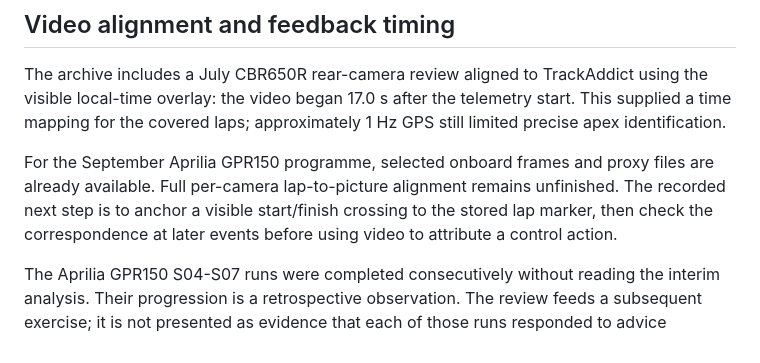
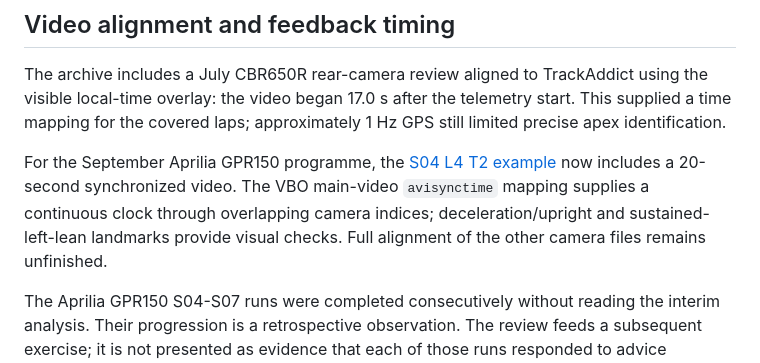
Before and after one commit to JesperroO/track-engineering-portfolio, a Markdown page: case_studies/data-acquisition-workflow.md, the part around the change. Drawn GitHub-style.

```diff
--- a/case_studies/data-acquisition-workflow.md
+++ b/case_studies/data-acquisition-workflow.md
@@ -37,7 +37,7 @@ The working outputs are a session/lap table, selected comparison plots, a short
 
 The archive includes a July CBR650R rear-camera review aligned to TrackAddict using the visible local-time overlay: the video began 17.0 s after the telemetry start. This supplied a time mapping for the covered laps; approximately 1 Hz GPS still limited precise apex identification.
 
-For the September Aprilia GPR150 programme, selected onboard frames and proxy files are already available. Full per-camera lap-to-picture alignment remains unfinished. The recorded next step is to anchor a visible start/finish crossing to the stored lap marker, then check the correspondence at later events before using video to attribute a control action.
+For the September Aprilia GPR150 programme, the [S04 L4 T2 example](p1-gpr150-telemetry.md#t2-onboard-example-developing-a-repeatable-braking-reference) now includes a 20-second synchronized video. The VBO main-video `avisynctime` mapping supplies a continuous clock through overlapping camera indices; deceleration/upright and sustained-left-lean landmarks provide visual checks. Full alignment of the other camera files remains unfinished.
 
 The Aprilia GPR150 S04-S07 runs were completed consecutively without reading the interim analysis. Their progression is a retrospective observation. The review feeds a subsequent exercise; it is not presented as evidence that each of those runs responded to advice between sessions.
 
```
Also changed, not shown: README.md (+1 -1 lines), case_studies/p1-gpr150-telemetry.md (+15 -1 lines), assets/p1/aprilia-gpr150-t2-braking-reference.jpg (added), 1 other file.
